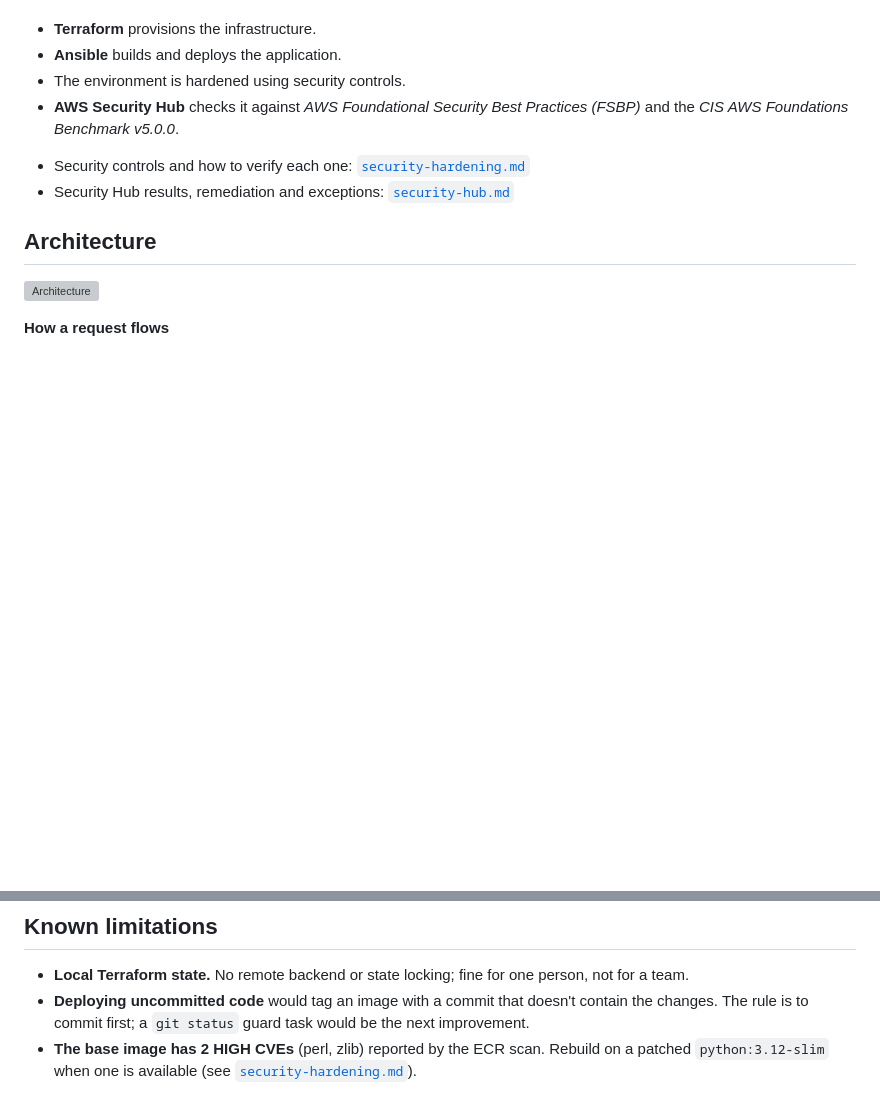
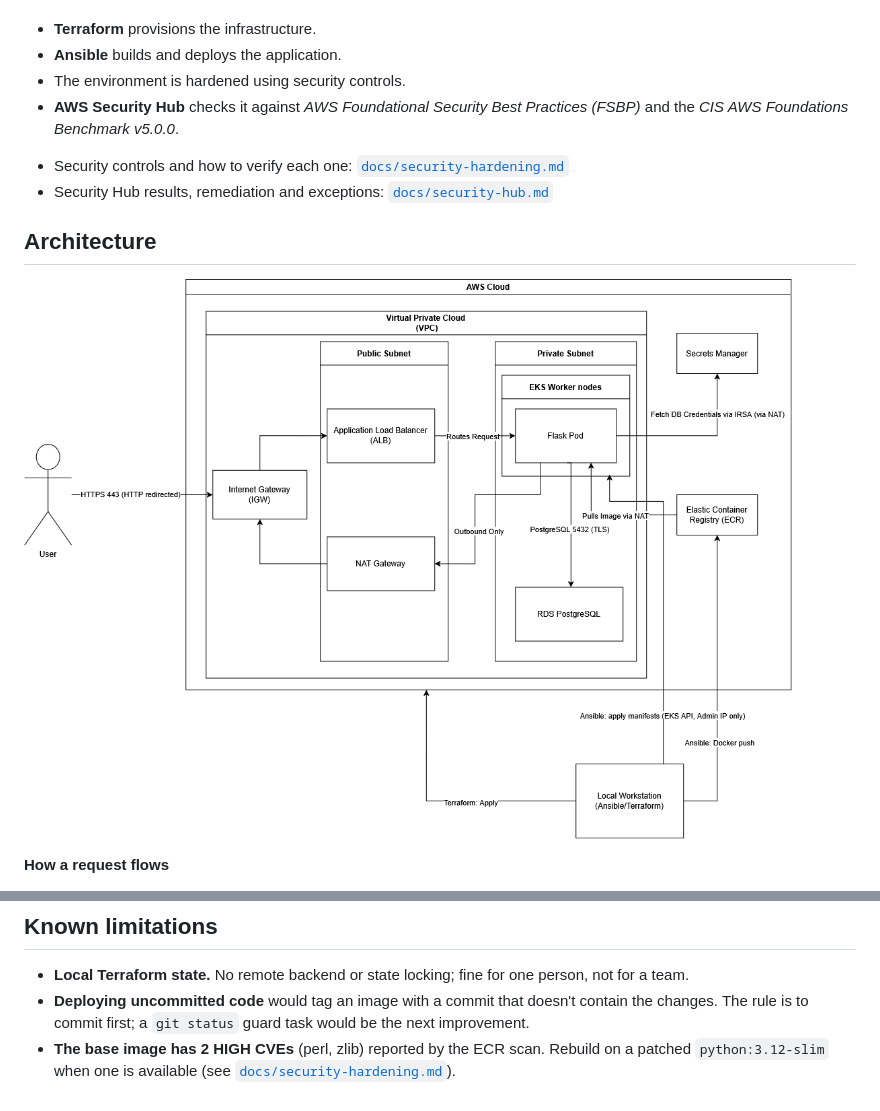
Before and after one commit to iD0omb/devsecops-contact-form, a Markdown page: README.md, 2 parts joined by grey strips. Drawn GitHub-style; blank space fills up the shorter version; grey boxes are pictures that could not be loaded.

Commit message:
Fix README links

```diff
--- a/README.md
+++ b/README.md
@@ -9,12 +9,12 @@ Everything is deployed from a local workstation,
 * The environment is hardened using security controls.
 * **AWS Security Hub** checks it against *AWS Foundational Security Best Practices (FSBP)* and the *CIS AWS Foundations Benchmark v5.0.0*.
 
-- Security controls and how to verify each one: [`security-hardening.md`](security-hardening.md)
-- Security Hub results, remediation and exceptions: [`security-hub.md`](security-hub.md)
+- Security controls and how to verify each one: [`docs/security-hardening.md`](docs/security-hardening.md)
+- Security Hub results, remediation and exceptions: [`docs/security-hub.md`](docs/security-hub.md)
 
 ## Architecture
 
-![Architecture](images/architecture.png)
+![Architecture](docs/images/architecture.png)
 
 **How a request flows**
 1. The browser connects to `https://contact.<domain>`. The ALB presents an ACM certificate and decrypts the traffic.
@@ -146,4 +146,4 @@ If a later `apply` fails with `ResourceAlreadyExistsException` for `/aws/eks/dso
 
 - **Local Terraform state.** No remote backend or state locking; fine for one person, not for a team.
 - **Deploying uncommitted code** would tag an image with a commit that doesn't contain the changes. The rule is to commit first; a `git status` guard task would be the next improvement.
-- **The base image has 2 HIGH CVEs** (perl, zlib) reported by the ECR scan. Rebuild on a patched `python:3.12-slim` when one is available (see [`security-hardening.md`](security-hardening.md)).
+- **The base image has 2 HIGH CVEs** (perl, zlib) reported by the ECR scan. Rebuild on a patched `python:3.12-slim` when one is available (see [`docs/security-hardening.md`](docs/security-hardening.md)).
```
